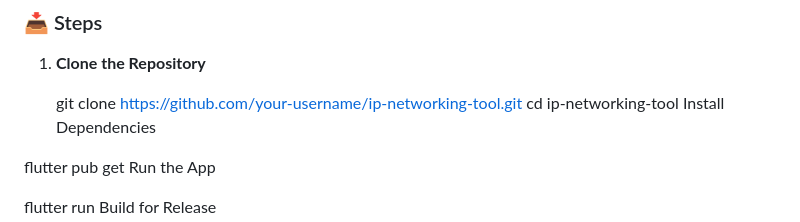
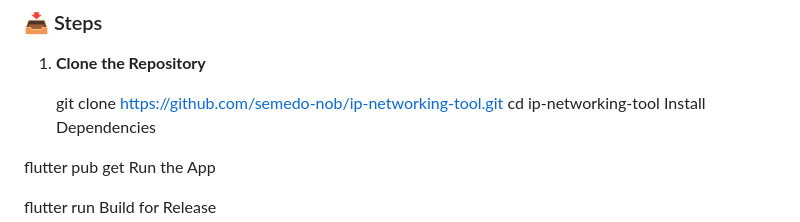
Before and after one commit to semedo-nob/upgraded-ip-networking-tool, a Markdown page: README.md, the part around the change. Drawn GitHub-style.

```diff
--- a/README.md
+++ b/README.md
@@ -79,7 +79,7 @@ _(Coming soon: Include UI images for Input, Output, Export tabs)_
 
 1. **Clone the Repository**
 
-   git clone https://github.com/your-username/ip-networking-tool.git
+   git clone https://github.com/semedo-nob/ip-networking-tool.git
    cd ip-networking-tool
 Install Dependencies
 
```
